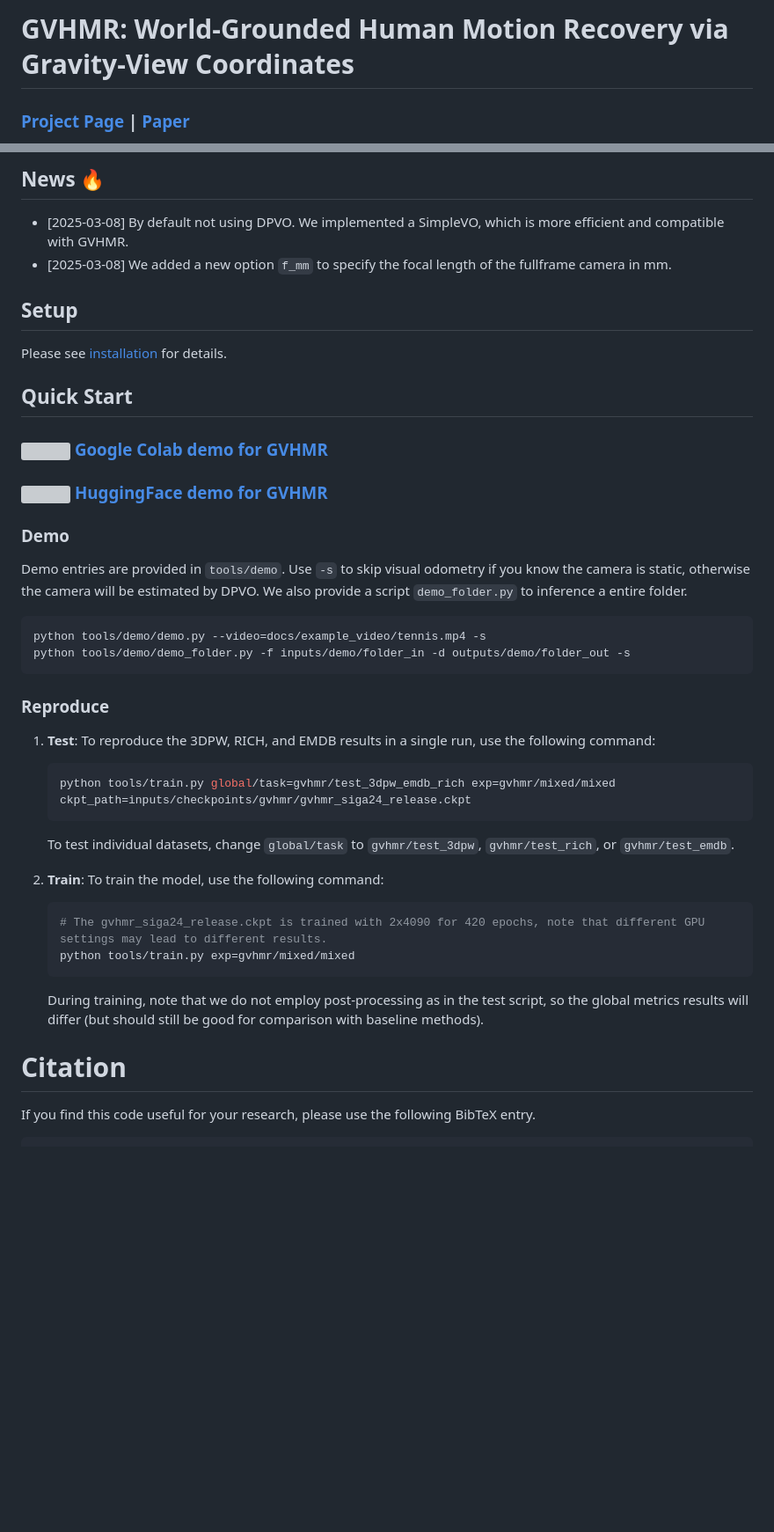
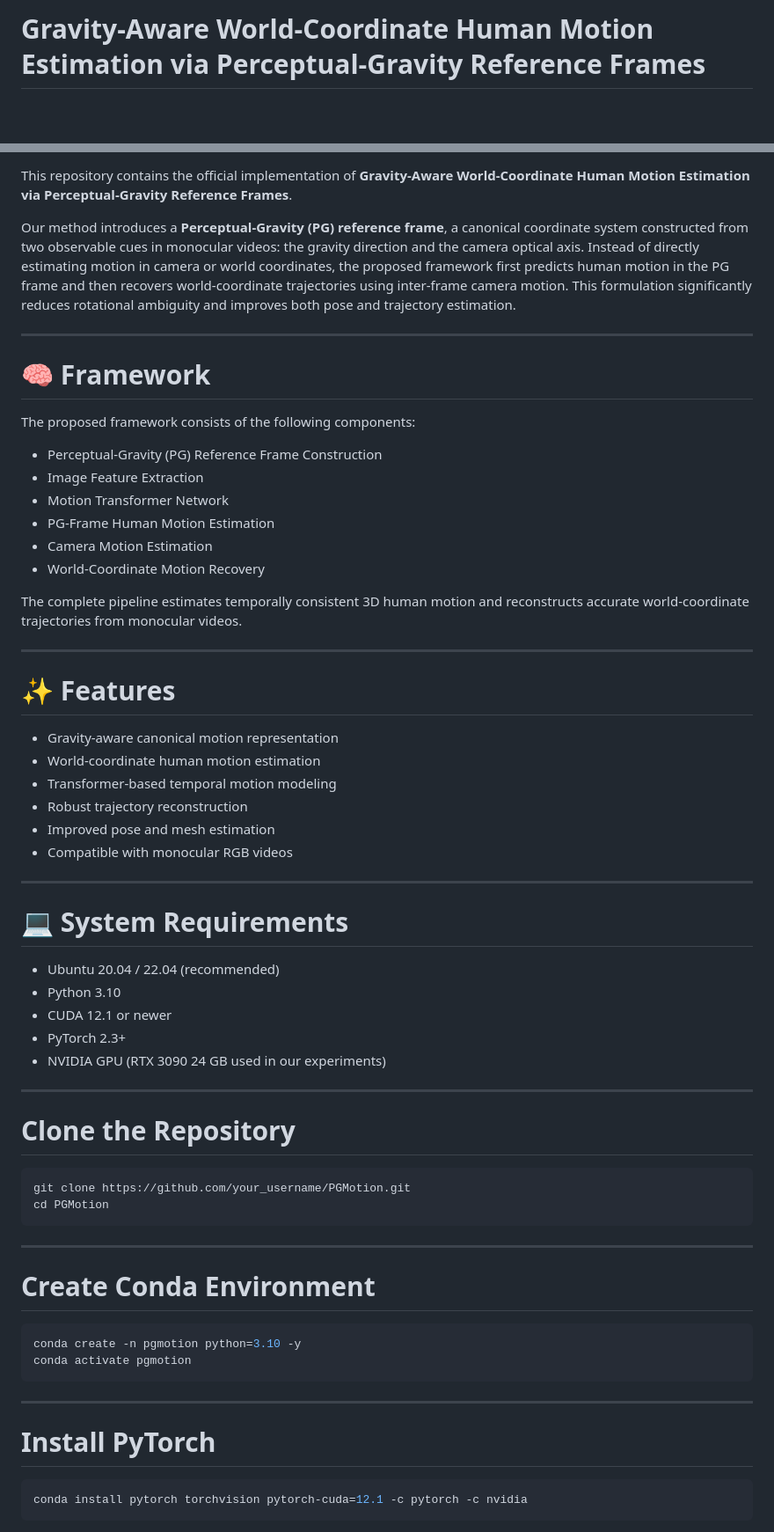
Before and after one commit to rizwanchouhan/pgmotion, a Markdown page: README.md, 2 parts joined by grey strips. Shown at 88% size. GitHub-like rendering; blank space fills up the shorter version; grey boxes are pictures that could not be loaded.

````diff
--- a/README.md
+++ b/README.md
@@ -1,3 +1,2 @@
-# GVHMR: World-Grounded Human Motion Recovery via Gravity-View Coordinates
-### [Project Page](https://zju3dv.github.io/gvhmr) | [Paper](https://arxiv.org/abs/2409.06662)
+# Gravity-Aware World-Coordinate Human Motion Estimation via Perceptual-Gravity Reference Frames
 
@@ -19,45 +6,66 @@
 
-## News 🔥
+This repository contains the official implementation of **Gravity-Aware World-Coordinate Human Motion Estimation via Perceptual-Gravity Reference Frames**.
 
-- [2025-03-08] By default not using DPVO. We implemented a SimpleVO, which is more efficient and compatible with GVHMR.
-- [2025-03-08] We added a new option `f_mm` to specify the focal length of the fullframe camera in mm.
+Our method introduces a **Perceptual-Gravity (PG) reference frame**, a canonical coordinate system constructed from two observable cues in monocular videos: the gravity direction and the camera optical axis. Instead of directly estimating motion in camera or world coordinates, the proposed framework first predicts human motion in the PG frame and then recovers world-coordinate trajectories using inter-frame camera motion. This formulation significantly reduces rotational ambiguity and improves both pose and trajectory estimation.
 
-## Setup
+---
 
-Please see [installation](docs/INSTALL.md) for details.
+# 🧠 Framework
 
-## Quick Start
+The proposed framework consists of the following components:
 
-### [<img src="https://i.imgur.com/QCojoJk.png" width="30"> Google Colab demo for GVHMR](https://colab.research.google.com/drive/1N9WSchizHv2bfQqkE9Wuiegw_OT7mtGj?usp=sharing)
+- Perceptual-Gravity (PG) Reference Frame Construction
+- Image Feature Extraction
+- Motion Transformer Network
+- PG-Frame Human Motion Estimation
+- Camera Motion Estimation
+- World-Coordinate Motion Recovery
 
-### [<img src="https://s2.loli.net/2024/09/15/aw3rElfQAsOkNCn.png" width="20"> HuggingFace demo for GVHMR](https://huggingface.co/spaces/LittleFrog/GVHMR)
+The complete pipeline estimates temporally consistent 3D human motion and reconstructs accurate world-coordinate trajectories from monocular videos.
 
-### Demo
-Demo entries are provided in `tools/demo`. Use `-s` to skip visual odometry if you know the camera is static, otherwise the camera will be estimated by DPVO.
-We also provide a script `demo_folder.py` to inference a entire folder.
-```shell
-python tools/demo/demo.py --video=docs/example_video/tennis.mp4 -s
-python tools/demo/demo_folder.py -f inputs/demo/folder_in -d outputs/demo/folder_out -s
+---
+
+# ✨ Features
+
+- Gravity-aware canonical motion representation
+- World-coordinate human motion estimation
+- Transformer-based temporal motion modeling
+- Robust trajectory reconstruction
+- Improved pose and mesh estimation
+- Compatible with monocular RGB videos
+
+---
+
+# 💻 System Requirements
+
+- Ubuntu 20.04 / 22.04 (recommended)
+- Python 3.10
+- CUDA 12.1 or newer
+- PyTorch 2.3+
+- NVIDIA GPU (RTX 3090 24 GB used in our experiments)
+
+---
+
+# Clone the Repository
+
+```bash
+git clone https://github.com/your_username/PGMotion.git
+cd PGMotion
 ```
 
-### Reproduce
-1. **Test**:
-To reproduce the 3DPW, RICH, and EMDB results in a single run, use the following command:
-    ```shell
-    python tools/train.py global/task=gvhmr/test_3dpw_emdb_rich exp=gvhmr/mixed/mixed ckpt_path=inputs/checkpoints/gvhmr/gvhmr_siga24_release.ckpt
-    ```
-    To test individual datasets, change `global/task` to `gvhmr/test_3dpw`, `gvhmr/test_rich`, or `gvhmr/test_emdb`.
+---
 
-2. **Train**:
-To train the model, use the following command:
-    ```shell
-    # The gvhmr_siga24_release.ckpt is trained with 2x4090 for 420 epochs, note that different GPU settings may lead to different results.
-    python tools/train.py exp=gvhmr/mixed/mixed
-    ```
-    During training, note that we do not employ post-processing as in the test script, so the global metrics results will differ (but should still be good for comparison with baseline methods).
+# Create Conda Environment
 
-# Citation
+```bash
+conda create -n pgmotion python=3.10 -y
+conda activate pgmotion
+```
 
-If you find this code useful for your research, please use the following BibTeX entry.
+---
 
+# Install PyTorch
+
+```bash
+conda install pytorch torchvision pytorch-cuda=12.1 -c pytorch -c nvidia
 ```
````
Also changed, not shown: other parts of README.md (+111 -24 lines).
